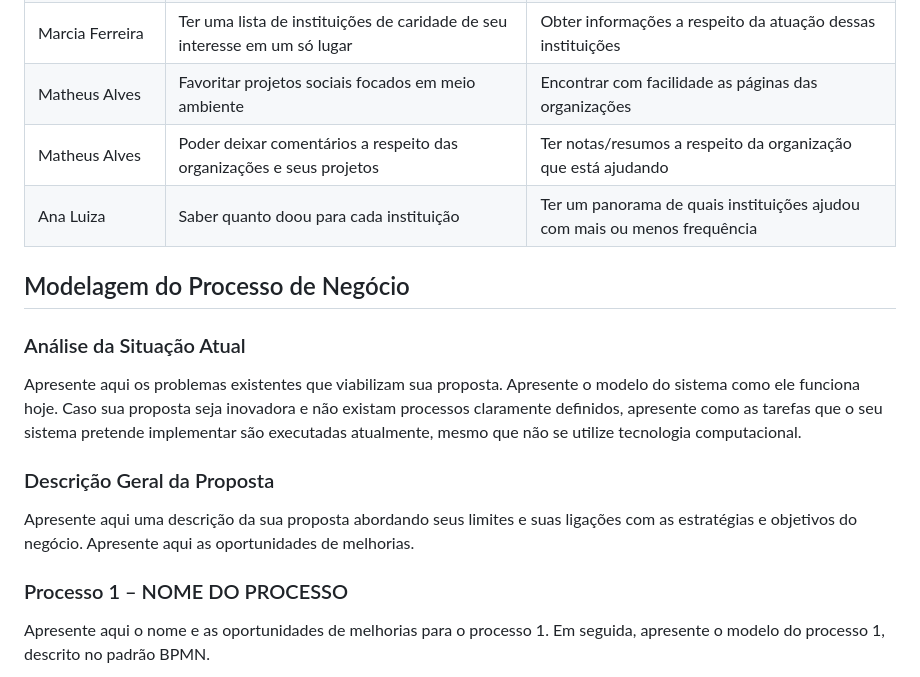
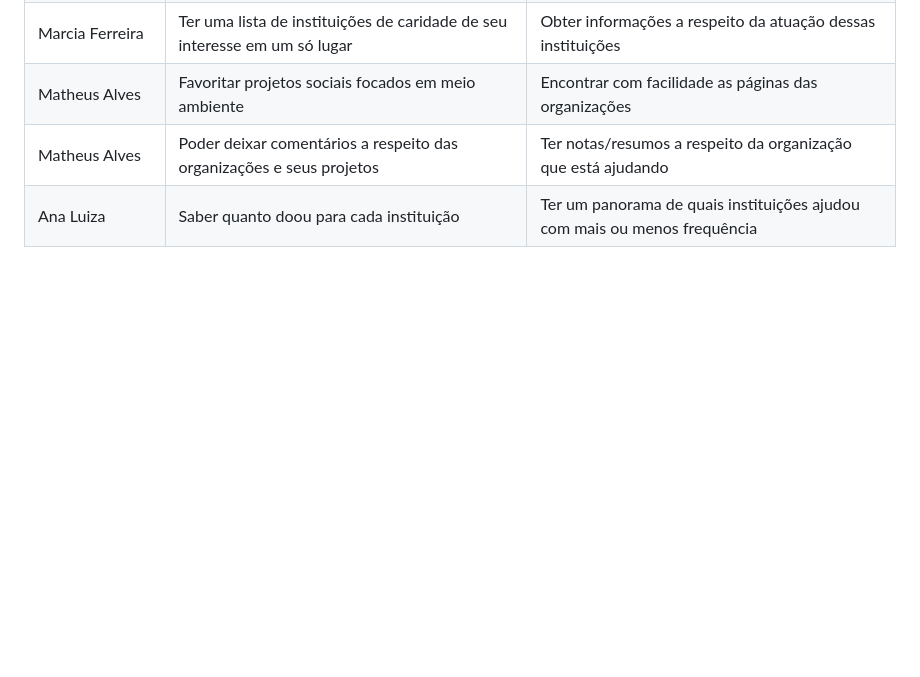
Before and after one commit to ICEI-PUC-Minas-PMV-ADS/pmv-ads-2024-1-e4-proj-infra-t5-projeto-caridade, a Markdown page: docs/02-Especificação do Projeto.md, the part around the change printed below. Rendered like a GitHub page; blank space fills up the shorter version.

```diff
--- a/docs/02-Especificação do Projeto.md
+++ b/docs/02-Especificação do Projeto.md
@@ -35,18 +35,3 @@ Com base na análise das personas forma identificadas as seguintes histórias de
 |Matheus Alves       | Poder deixar comentários a respeito das organizações e seus projetos    | Ter notas/resumos a respeito da organização que está ajudando     |
 |Ana Luiza           | Saber quanto doou para cada instituição           | Ter um panorama de quais instituições ajudou com mais ou menos frequência |
 
-
-## Modelagem do Processo de Negócio
-
-### Análise da Situação Atual
-
-Apresente aqui os problemas existentes que viabilizam sua proposta. Apresente o modelo do sistema como ele funciona hoje. Caso sua proposta seja inovadora e não existam processos claramente definidos, apresente como as tarefas que o seu sistema pretende implementar são executadas atualmente, mesmo que não se utilize tecnologia computacional.
-
-### Descrição Geral da Proposta
-
-Apresente aqui uma descrição da sua proposta abordando seus limites e suas ligações com as estratégias e objetivos do negócio. Apresente aqui as oportunidades de melhorias.
-
-### Processo 1 – NOME DO PROCESSO
-
-Apresente aqui o nome e as oportunidades de melhorias para o processo 1. Em seguida, apresente o modelo do processo 1, descrito no padrão BPMN.
-
```
Also changed, not shown: other parts of docs/02-Especificação do Projeto.md (+0 -16 lines), docs/04-Projeto de Interface.md (+1 -3 lines), docs/img/fluxograma.jpg (added).
